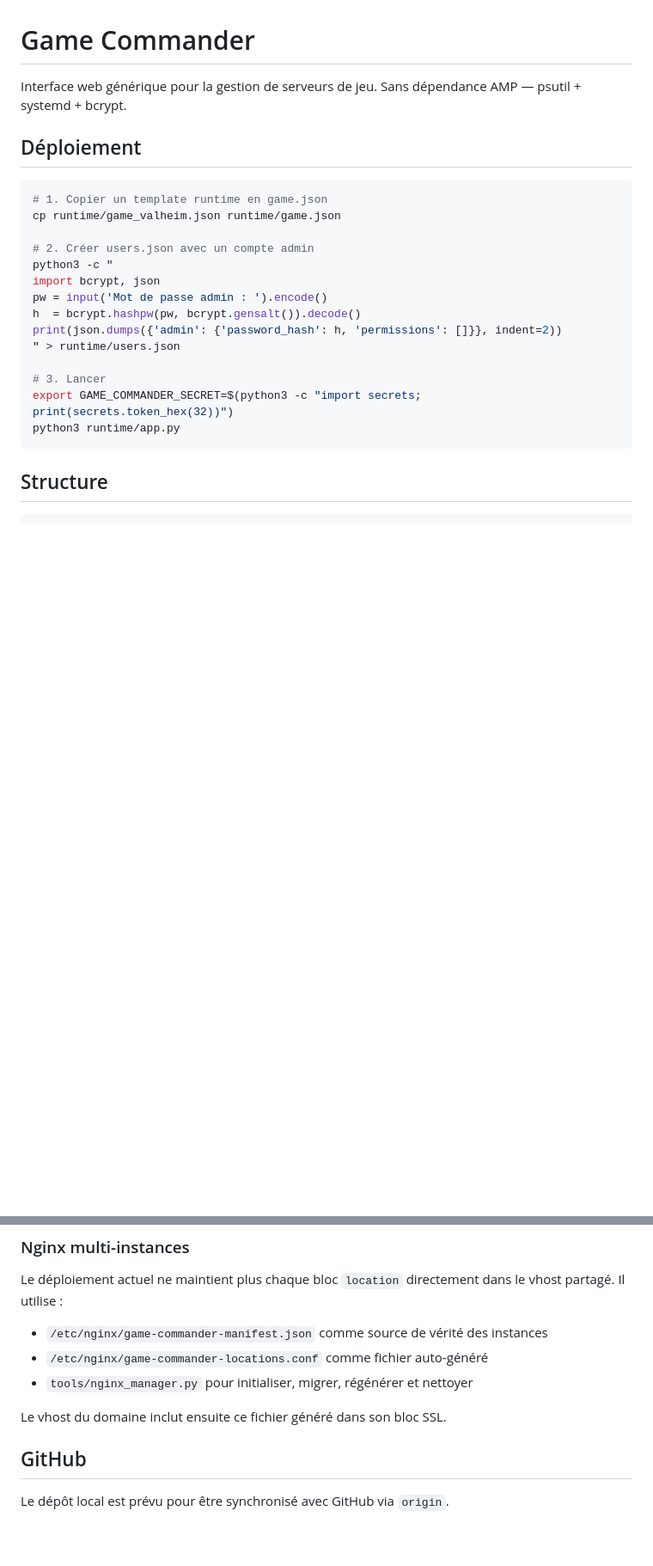
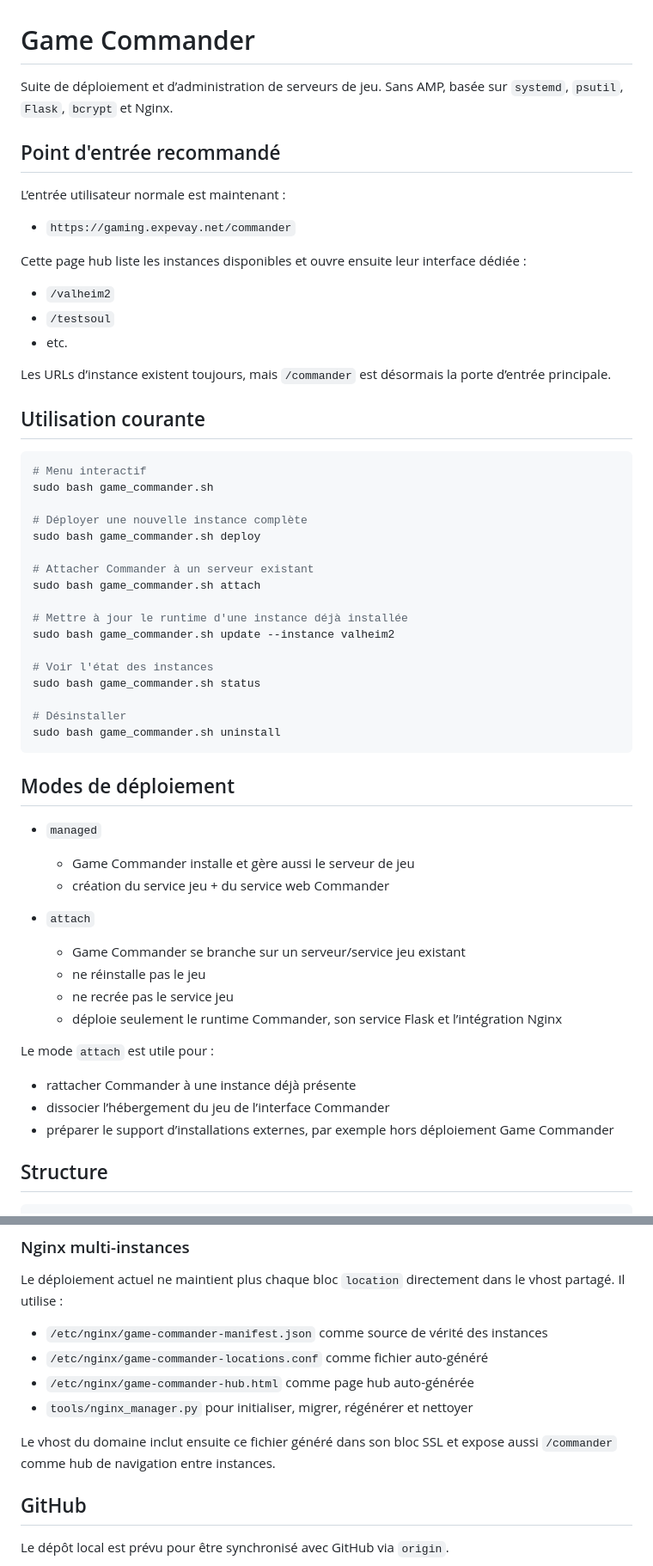
Before and after one commit to Bakatora000/game_commander, a Markdown page: README.md, 2 parts joined by grey strips. Shown at 86% size. Drawn GitHub-style; blank space fills up the shorter version.

Commit message:
Refresh docs for Commander hub flow

````diff
--- a/README.md
+++ b/README.md
@@ -1,26 +1,62 @@
 # Game Commander
 
-Interface web générique pour la gestion de serveurs de jeu.
-Sans dépendance AMP — psutil + systemd + bcrypt.
+Suite de déploiement et d’administration de serveurs de jeu.
+Sans AMP, basée sur `systemd`, `psutil`, `Flask`, `bcrypt` et Nginx.
 
-## Déploiement
+## Point d'entrée recommandé
+
+L’entrée utilisateur normale est maintenant :
+
+- `https://gaming.expevay.net/commander`
+
+Cette page hub liste les instances disponibles et ouvre ensuite leur interface dédiée :
+
+- `/valheim2`
+- `/testsoul`
+- etc.
+
+Les URLs d’instance existent toujours, mais `/commander` est désormais la porte d’entrée
+principale.
+
+## Utilisation courante
 
 ```bash
-# 1. Copier un template runtime en game.json
-cp runtime/game_valheim.json runtime/game.json
+# Menu interactif
+sudo bash game_commander.sh
 
-# 2. Créer users.json avec un compte admin
-python3 -c "
-import bcrypt, json
-pw = input('Mot de passe admin : ').encode()
-h  = bcrypt.hashpw(pw, bcrypt.gensalt()).decode()
-print(json.dumps({'admin': {'password_hash': h, 'permissions': []}}, indent=2))
-" > runtime/users.json
+# Déployer une nouvelle instance complète
+sudo bash game_commander.sh deploy
 
-# 3. Lancer
-export GAME_COMMANDER_SECRET=$(python3 -c "import secrets; print(secrets.token_hex(32))")
-python3 runtime/app.py
+# Attacher Commander à un serveur existant
+sudo bash game_commander.sh attach
+
+# Mettre à jour le runtime d'une instance déjà installée
+sudo bash game_commander.sh update --instance valheim2
+
+# Voir l'état des instances
+sudo bash game_commander.sh status
+
+# Désinstaller
+sudo bash game_commander.sh uninstall
 ```
+
+## Modes de déploiement
+
+- `managed`
+  - Game Commander installe et gère aussi le serveur de jeu
+  - création du service jeu + du service web Commander
+
+- `attach`
+  - Game Commander se branche sur un serveur/service jeu existant
+  - ne réinstalle pas le jeu
+  - ne recrée pas le service jeu
+  - déploie seulement le runtime Commander, son service Flask et l’intégration Nginx
+
+Le mode `attach` est utile pour :
+
+- rattacher Commander à une instance déjà présente
+- dissocier l’hébergement du jeu de l’interface Commander
+- préparer le support d’installations externes, par exemple hors déploiement Game Commander
 
 ## Structure
 
@@ -168,9 +207,11 @@ partagé. Il utilise :
 
 - `/etc/nginx/game-commander-manifest.json` comme source de vérité des instances
 - `/etc/nginx/game-commander-locations.conf` comme fichier auto-généré
+- `/etc/nginx/game-commander-hub.html` comme page hub auto-générée
 - `tools/nginx_manager.py` pour initialiser, migrer, régénérer et nettoyer
 
-Le vhost du domaine inclut ensuite ce fichier généré dans son bloc SSL.
+Le vhost du domaine inclut ensuite ce fichier généré dans son bloc SSL et expose aussi
+`/commander` comme hub de navigation entre instances.
 
 ## GitHub
 
````
Also changed, not shown: other parts of README.md (+29 -26 lines), Contexte/CODEX.md (+12 -3 lines), Contexte/CODEX_historique.md (+20 -0 lines).
